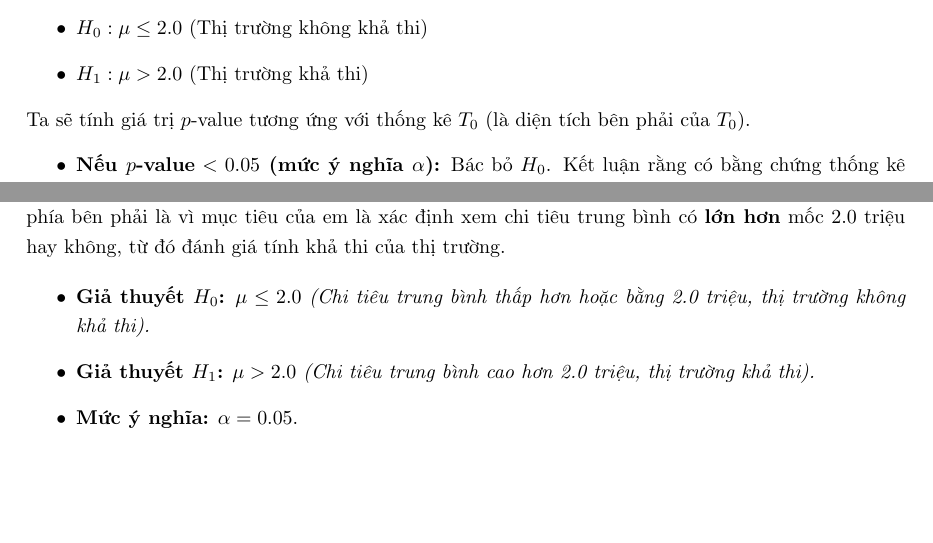
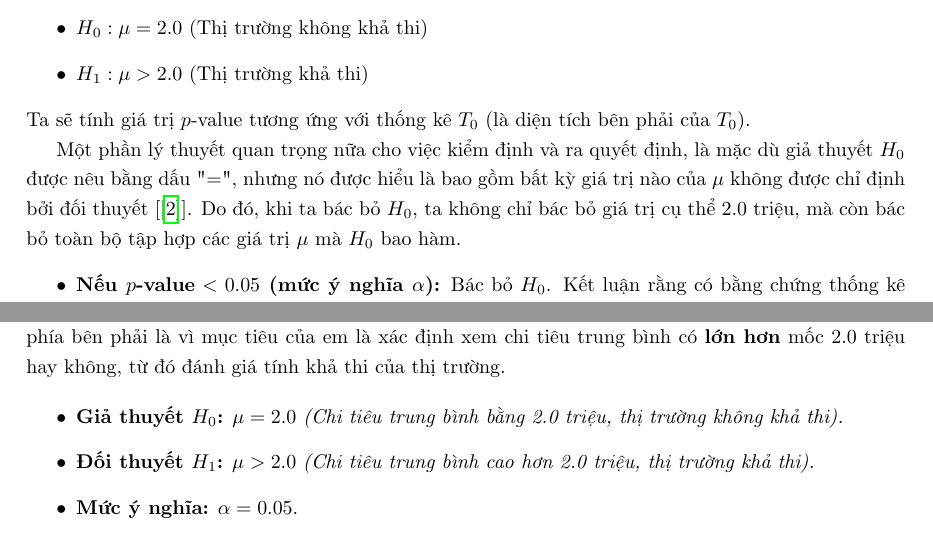
Before and after one commit to Tuhadoanh/BCGK_SLTK_HUST_Statistical-test-of-HUST-students-average-monthly-expenses, a LaTeX thesis (main.tex, which reads Chapter2/chapter2.tex, Chapter3/chapter3.tex): two parts of pages 9 and 12 of 20, joined at a grey line, cut so that both start at the same text, the shorter picture padded with empty space. Compiled offline with pdfLaTeX.

Commit message:
Hoan thien noi dung bao cao: Ly thuyet, Phan tich va Ket luan

```diff
--- a/Chapter2/chapter2.tex
+++ b/Chapter2/chapter2.tex
@@ -69,10 +69,12 @@ Giá trị $T_0$ này tuân theo phân phối t-Student với $n-1$ bậc tự d
 \textbf{Quy trình ra quyết định (cho báo cáo này):}
 Vì mục tiêu của em là kiểm tra xem chi tiêu trung bình có \textbf{lớn hơn} 2.0 triệu hay không, em sử dụng phép kiểm định một phía bên phải:
 \begin{itemize}
-    \item $H_0: \mu \le 2.0$ (Thị trường không khả thi)
+    \item $H_0: \mu = 2.0$ (Thị trường không khả thi)
     \item $H_1: \mu > 2.0$ (Thị trường khả thi)
 \end{itemize}
 Ta sẽ tính giá trị $p\text{-value}$ tương ứng với thống kê $T_0$ (là diện tích bên phải của $T_0$).
+
+Một phần lý thuyết quan trọng nữa cho việc kiểm định và ra quyết định, là mặc dù giả thuyết $H_0$ được nêu bằng dấu "=", nhưng nó được hiểu là bao gồm bất kỳ giá trị nào của $\mu$ không được chỉ định bởi đối thuyết [\cite{slide_chuong3_kiemdinh}]. Do đó, khi ta bác bỏ $H_0$, ta không chỉ bác bỏ giá trị cụ thể 2.0 triệu, mà còn bác bỏ toàn bộ tập hợp các giá trị $\mu$ mà $H_0$ bao hàm.
 \begin{itemize}
     \item \textbf{Nếu $p\text{-value} < 0.05$ (mức ý nghĩa $\alpha$):} Bác bỏ $H_0$. Kết luận rằng có bằng chứng thống kê cho thấy chi tiêu trung bình thực sự lớn hơn 2.0 triệu.
     \item \textbf{Nếu $p\text{-value} \ge 0.05$:} Không đủ bằng chứng bác bỏ $H_0$. Không thể kết luận rằng thị trường khả thi.
--- a/Chapter3/chapter3.tex
+++ b/Chapter3/chapter3.tex
@@ -69,10 +69,10 @@ $$ \textbf{(2.246, 2.577)} $$
 Đây là phần phân tích để ra quyết định kinh doanh. Em thực hiện kiểm định t-test một mẫu, một phía (phía phải) với mốc hòa vốn $\mu_0 = 2.0$ triệu VNĐ. Lý giải thêm cho việc sử dụng kiểm định một phía bên phải là vì mục tiêu của em là xác định xem chi tiêu trung bình có \textbf{lớn hơn} mốc 2.0 triệu hay không, từ đó đánh giá tính khả thi của thị trường.
 
 \begin{itemize}
-    \item \textbf{Giả thuyết $H_0$:} $\mu \le 2.0$
-    \textit{(Chi tiêu trung bình thấp hơn hoặc bằng 2.0 triệu, thị trường không khả thi).}
+    \item \textbf{Giả thuyết $H_0$:} $\mu = 2.0$
+    \textit{(Chi tiêu trung bình bằng 2.0 triệu, thị trường không khả thi).}
 
-    \item \textbf{Giả thuyết $H_1$:} $\mu > 2.0$
+    \item \textbf{Đối thuyết $H_1$:} $\mu > 2.0$
     \textit{(Chi tiêu trung bình cao hơn 2.0 triệu, thị trường khả thi).}
 
     \item \textbf{Mức ý nghĩa:} $\alpha = 0.05$.
```
Also changed, not shown: Chapter1/chapter1.tex (+3 -3 lines), Chapter4/chapter4.tex (+1 -1 lines), 20237491_BCGK_SLTK.pdf.
